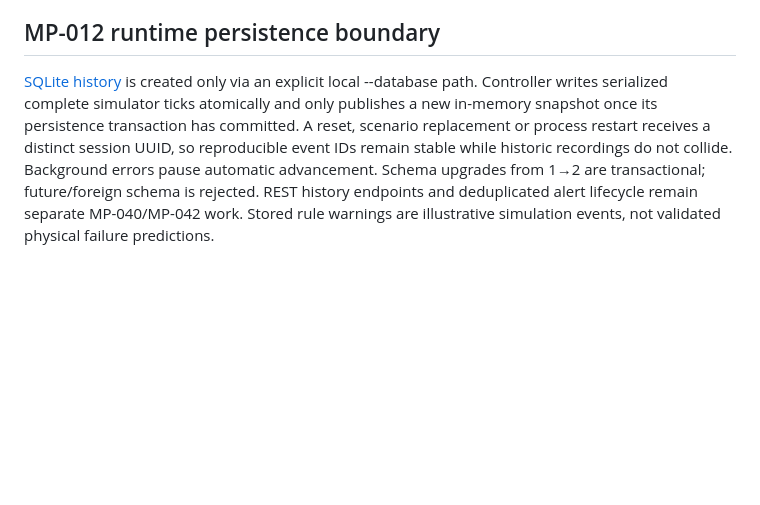
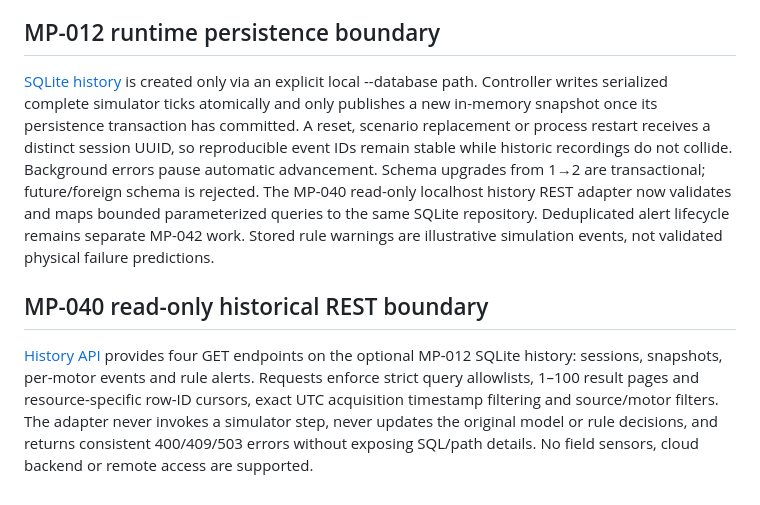
Before and after one commit to yousseffaouzi/MotorPulse-AI, a Markdown page: docs/ARCHITECTURE.md, the part around the change. Drawn GitHub-style; blank space fills up the shorter version.

Commit message:
docs(mp-040): add history read adapter to architecture

```diff
--- a/docs/ARCHITECTURE.md
+++ b/docs/ARCHITECTURE.md
@@ -29,4 +29,8 @@ Demo bound to `127.0.0.1` only. Do not port-forward. Authentication, authorizati
 
 ## MP-012 runtime persistence boundary
 
-[SQLite history](SQLITE_HISTORY.md) is created only via an explicit local --database path. Controller writes serialized complete simulator ticks atomically and only publishes a new in-memory snapshot once its persistence transaction has committed. A reset, scenario replacement or process restart receives a distinct session UUID, so reproducible event IDs remain stable while historic recordings do not collide. Background errors pause automatic advancement. Schema upgrades from 1→2 are transactional; future/foreign schema is rejected. REST history endpoints and deduplicated alert lifecycle remain separate MP-040/MP-042 work. Stored rule warnings are illustrative simulation events, not validated physical failure predictions.
+[SQLite history](SQLITE_HISTORY.md) is created only via an explicit local --database path. Controller writes serialized complete simulator ticks atomically and only publishes a new in-memory snapshot once its persistence transaction has committed. A reset, scenario replacement or process restart receives a distinct session UUID, so reproducible event IDs remain stable while historic recordings do not collide. Background errors pause automatic advancement. Schema upgrades from 1→2 are transactional; future/foreign schema is rejected. The MP-040 read-only localhost history REST adapter now validates and maps bounded parameterized queries to the same SQLite repository. Deduplicated alert lifecycle remains separate MP-042 work. Stored rule warnings are illustrative simulation events, not validated physical failure predictions.
+
+## MP-040 read-only historical REST boundary
+
+[History API](HISTORY_API.md) provides four GET endpoints on the optional MP-012 SQLite history: sessions, snapshots, per-motor events and rule alerts. Requests enforce strict query allowlists, 1–100 result pages and resource-specific row-ID cursors, exact UTC acquisition timestamp filtering and source/motor filters. The adapter never invokes a simulator step, never updates the original model or rule decisions, and returns consistent 400/409/503 errors without exposing SQL/path details. No field sensors, cloud backend or remote access are supported.
```
